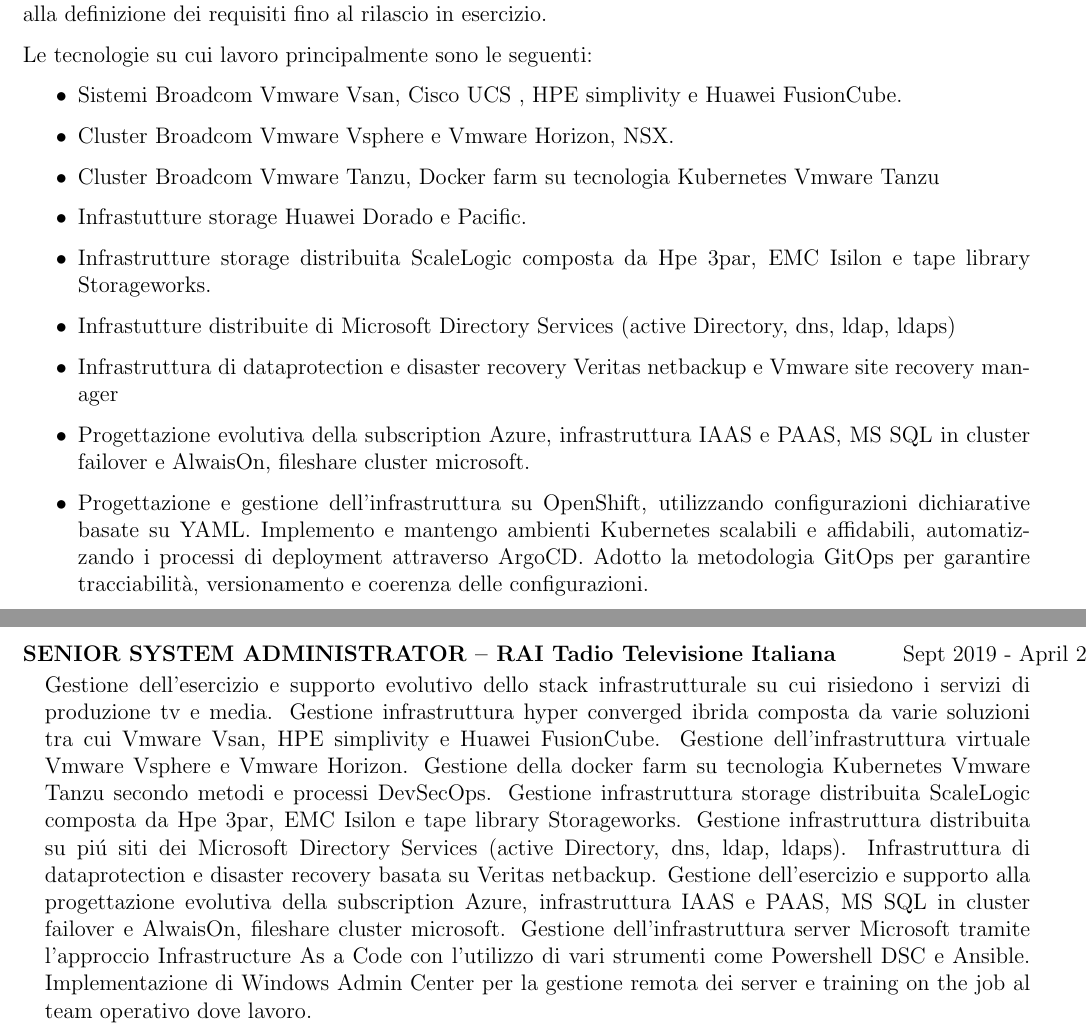
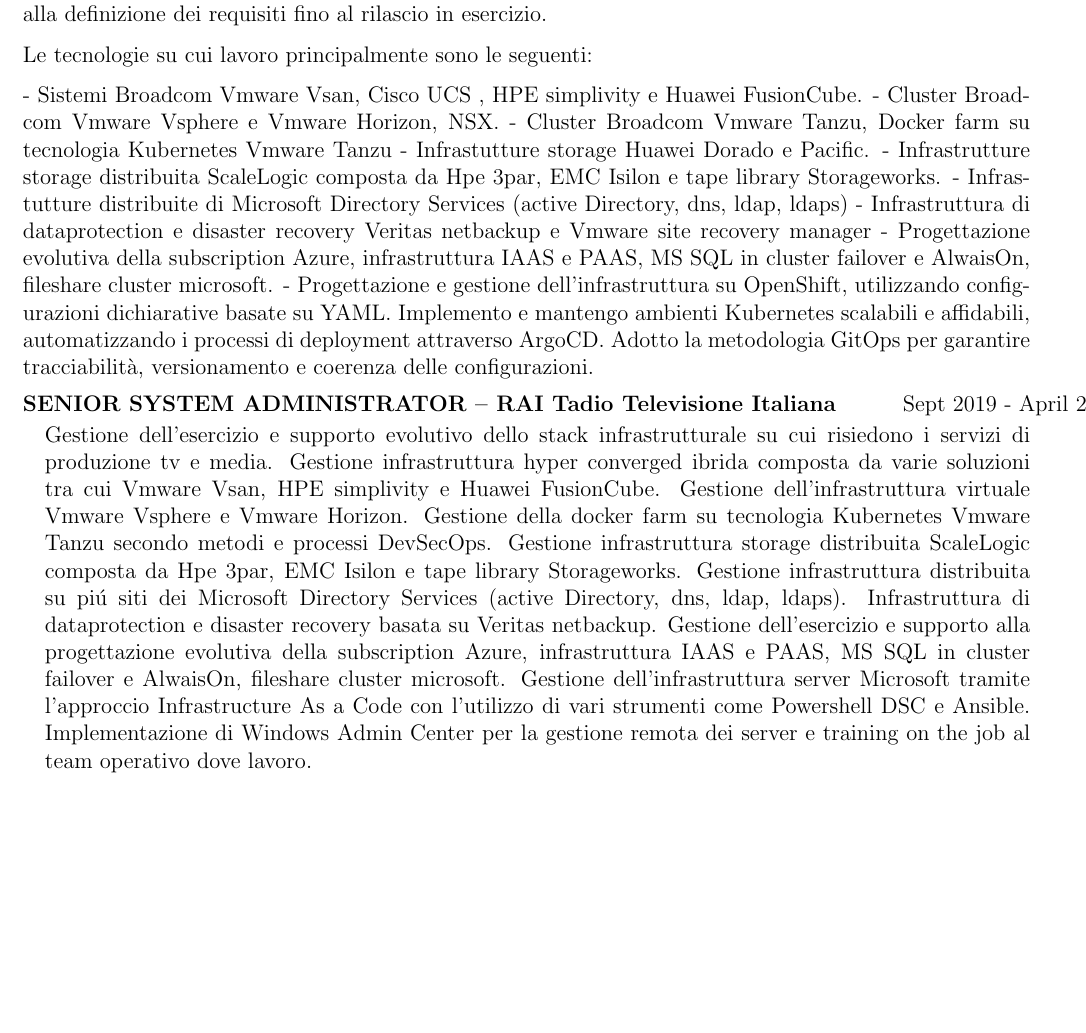
Before and after one commit to jpo85/cv, a LaTeX CV (cv.tex): two parts of pages 1 and 2 of 3 before the commit and part of page 1 of 2 after it, the two joined at a grey line, cut so that both start at the same text, the shorter picture padded with empty space. Compiled offline with pdfLaTeX.

Commit message:
Update cv.tex

```diff
--- a/cv.tex
+++ b/cv.tex
@@ -162,17 +162,15 @@
 
 Le tecnologie su cui lavoro principalmente sono le seguenti:
 
-\begin{itemize}
-\item Sistemi Broadcom Vmware Vsan, Cisco UCS , HPE simplivity e Huawei FusionCube.
-\item Cluster Broadcom Vmware Vsphere e Vmware Horizon, NSX.
-\item Cluster Broadcom Vmware Tanzu, Docker farm su tecnologia Kubernetes Vmware Tanzu
-\item Infrastutture storage Huawei Dorado e Pacific.
-\item Infrastrutture storage distribuita ScaleLogic composta da Hpe 3par, EMC Isilon e tape library Storageworks.
-\item Infrastutture distribuite di Microsoft Directory Services (active Directory, dns, ldap, ldaps)
-\item Infrastruttura di dataprotection e disaster recovery Veritas netbackup e Vmware site recovery manager
-\item Progettazione evolutiva della subscription Azure, infrastruttura IAAS e PAAS, MS SQL in cluster failover e AlwaisOn, fileshare cluster microsoft.
-\item Progettazione e gestione dell’infrastruttura su OpenShift, utilizzando configurazioni dichiarative basate su YAML. Implemento e mantengo ambienti Kubernetes scalabili e affidabili, automatizzando i processi di deployment attraverso ArgoCD. Adotto la metodologia GitOps per garantire tracciabilità, versionamento e coerenza delle configurazioni.
-\end{itemize}
+- Sistemi Broadcom Vmware Vsan, Cisco UCS , HPE simplivity e Huawei FusionCube.
+- Cluster Broadcom Vmware Vsphere e Vmware Horizon, NSX.
+- Cluster Broadcom Vmware Tanzu, Docker farm su tecnologia Kubernetes Vmware Tanzu
+- Infrastutture storage Huawei Dorado e Pacific.
+- Infrastrutture storage distribuita ScaleLogic composta da Hpe 3par, EMC Isilon e tape library Storageworks.
+- Infrastutture distribuite di Microsoft Directory Services (active Directory, dns, ldap, ldaps)
+- Infrastruttura di dataprotection e disaster recovery Veritas netbackup e Vmware site recovery manager
+- Progettazione evolutiva della subscription Azure, infrastruttura IAAS e PAAS, MS SQL in cluster failover e AlwaisOn, fileshare cluster microsoft.
+- Progettazione e gestione dell’infrastruttura su OpenShift, utilizzando configurazioni dichiarative basate su YAML. Implemento e mantengo ambienti Kubernetes scalabili e affidabili, automatizzando i      processi di deployment attraverso ArgoCD. Adotto la metodologia GitOps per garantire tracciabilità, versionamento e coerenza delle configurazioni.
 
 \end{jobshort}
 
```
